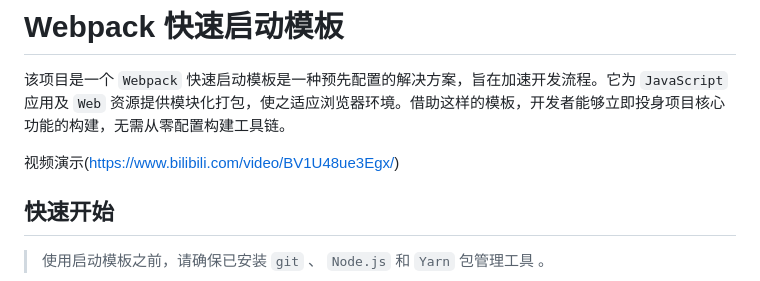
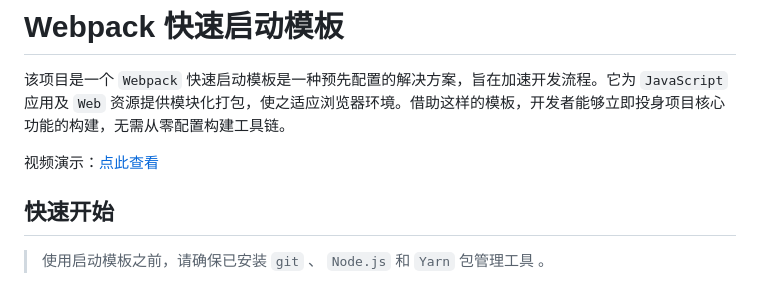
Before and after one commit to ke1020/ke-starter, a Markdown page: readme.md, the part around the change. GitHub-like rendering.

Commit message:
update readme.md.
Signed-off-by: 抠丁客 <6298387@qq.com>

```diff
--- a/readme.md
+++ b/readme.md
@@ -2,7 +2,7 @@
 
 该项目是一个 `Webpack` 快速启动模板是一种预先配置的解决方案，旨在加速开发流程。它为 `JavaScript` 应用及 `Web` 资源提供模块化打包，使之适应浏览器环境。借助这样的模板，开发者能够立即投身项目核心功能的构建，无需从零配置构建工具链。
 
-视频演示(https://www.bilibili.com/video/BV1U48ue3Egx/)
+视频演示：[点此查看](https://www.bilibili.com/video/BV1U48ue3Egx/)
 
 ## 快速开始
 
```
